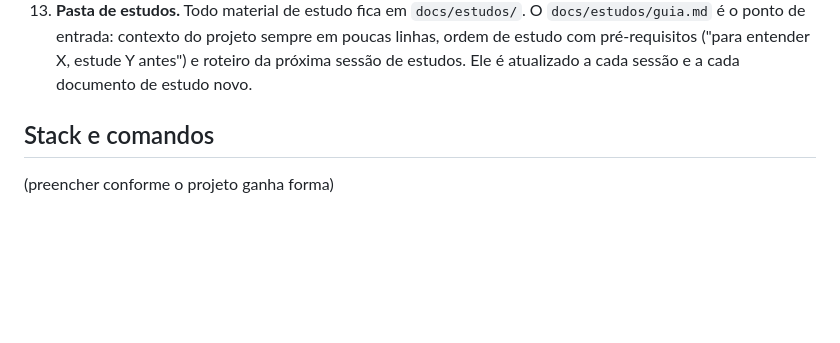
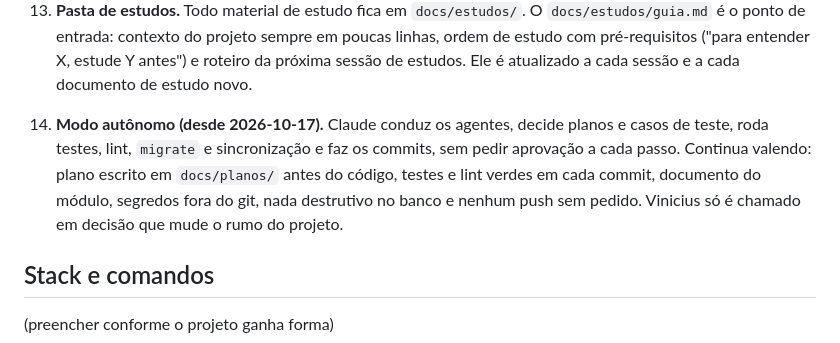
Before and after one commit to vsslvini/finance-app, a Markdown page: CLAUDE.md, the part around the change. Drawn GitHub-style; blank space fills up the shorter version.

Commit message:
docs: registra o modo autônomo nas regras de trabalho
Co-Authored-By: Claude Opus 5.5 <noreply@anthropic.com>

```diff
--- a/CLAUDE.md
+++ b/CLAUDE.md
@@ -59,6 +59,8 @@ mas sempre mostra o texto antes e espera aprovação.
 11. **pytest documentado.** Tudo o que usarmos do pytest e do pytest-django (fixtures, `monkeypatch`, marcadores, opções de comando) fica explicado em `docs/estudos/pytest.md`, com link para a documentação oficial, para estudo.
 12. **Módulos documentados.** Cada módulo tem um `docs/estudos/modulos/<nome>.md` detalhado: o fluxo de uma requisição do começo ao fim, cada arquivo e o porquê dele, cada teste explicado e os comandos para testar à mão. As explicações antigas em `docs/estudos/testes/` continuam onde estão.
 13. **Pasta de estudos.** Todo material de estudo fica em `docs/estudos/`. O `docs/estudos/guia.md` é o ponto de entrada: contexto do projeto sempre em poucas linhas, ordem de estudo com pré-requisitos ("para entender X, estude Y antes") e roteiro da próxima sessão de estudos. Ele é atualizado a cada sessão e a cada documento de estudo novo.
+
+14. **Modo autônomo (desde 2026-10-17).** Claude conduz os agentes, decide planos e casos de teste, roda testes, lint, `migrate` e sincronização e faz os commits, sem pedir aprovação a cada passo. Continua valendo: plano escrito em `docs/planos/` antes do código, testes e lint verdes em cada commit, documento do módulo, segredos fora do git, nada destrutivo no banco e nenhum push sem pedido. Vinicius só é chamado em decisão que mude o rumo do projeto.
 
 ## Stack e comandos
 
```
